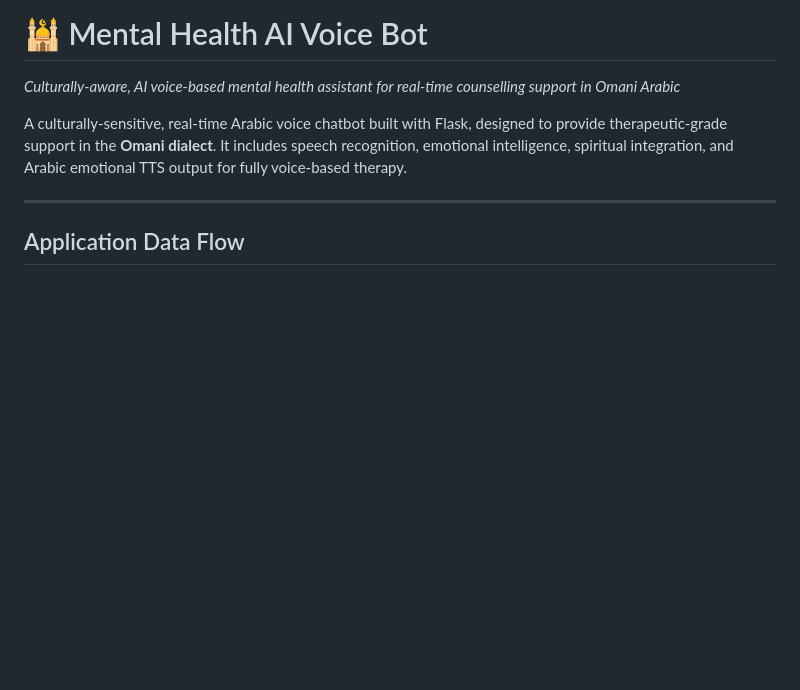
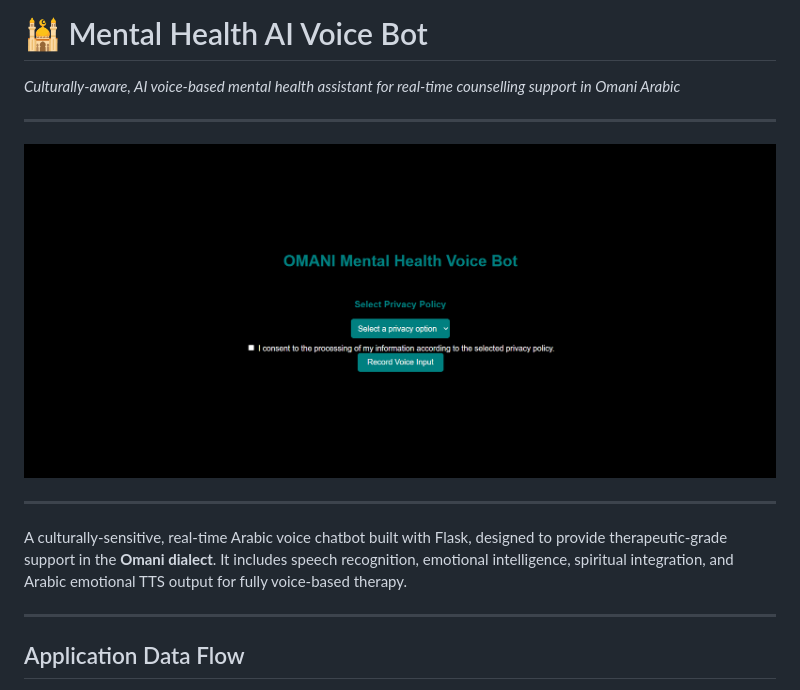
Before and after one commit to QuratulAin20/Mental_Health_chatbot, a Markdown page: README.md, the part around the change. GitHub-like rendering; blank space fills up the shorter version.

```diff
--- a/README.md
+++ b/README.md
@@ -1,6 +1,10 @@
 # 🕌 Mental Health AI Voice Bot
 *Culturally-aware, AI voice-based mental health assistant for real-time counselling support in Omani Arabic*
 
+---
+![Cover](assets/cover_photo.png)
+
+---
 A culturally-sensitive, real-time Arabic voice chatbot built with Flask, designed to provide therapeutic-grade support in the **Omani dialect**. It includes speech recognition, emotional intelligence, spiritual integration, and Arabic emotional TTS output for fully voice-based therapy.
 
 ---
```
